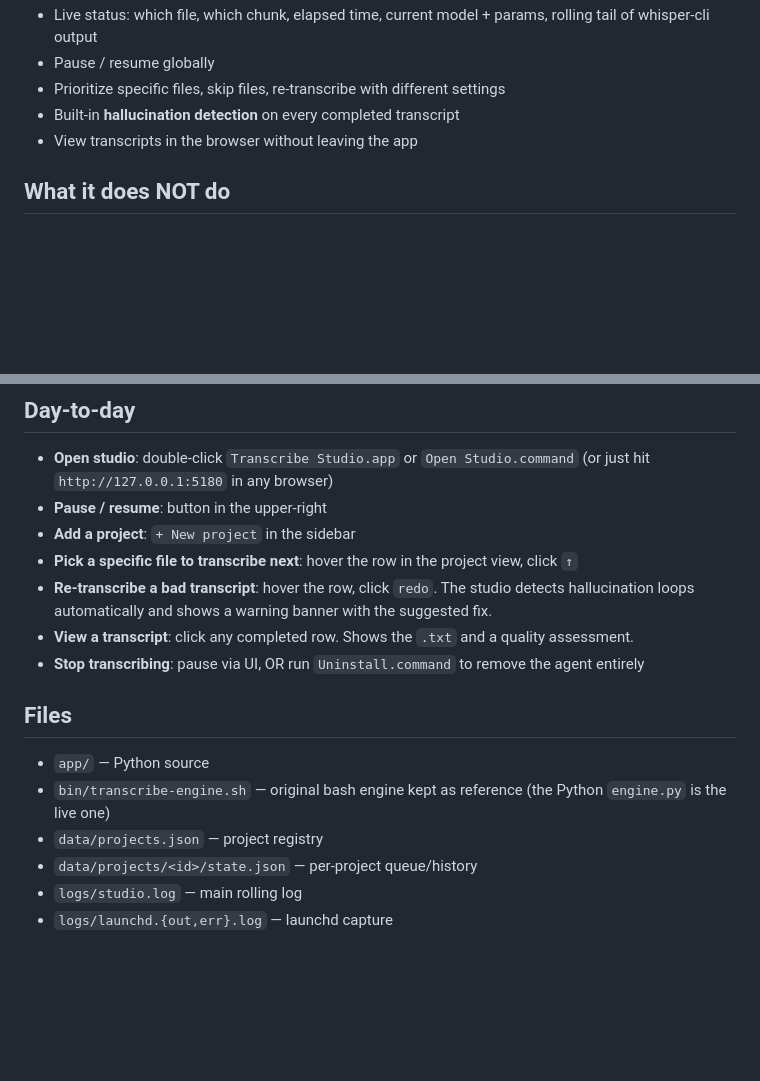
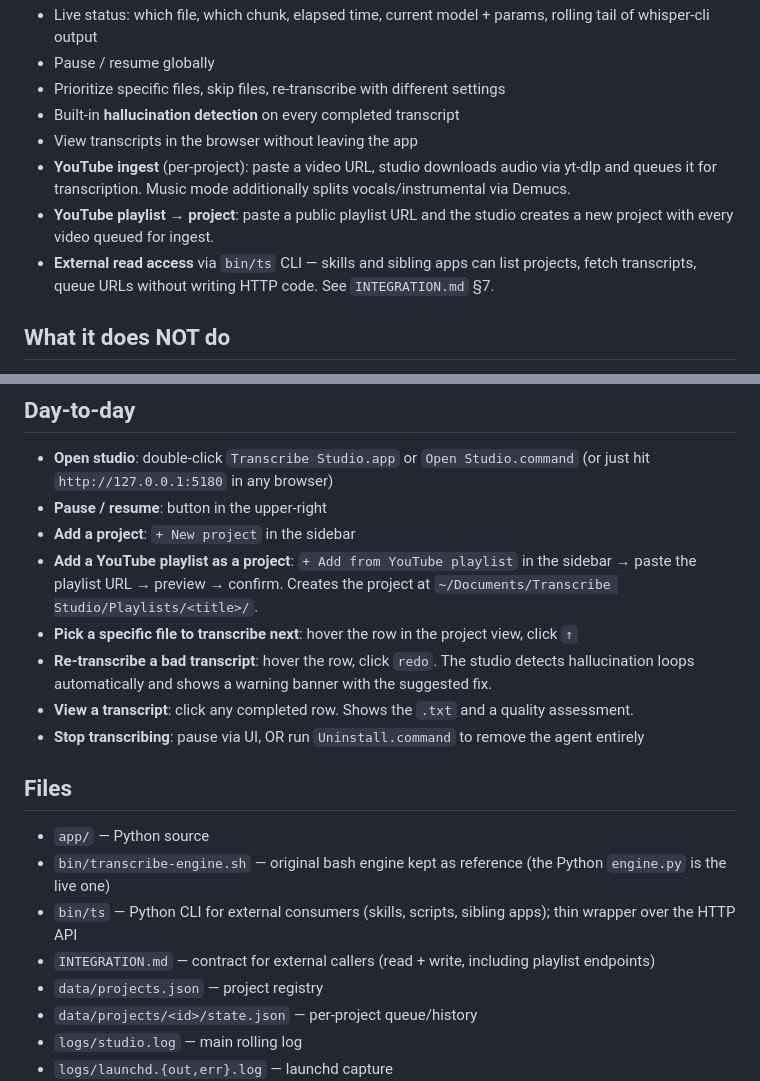
Before and after one commit to PlayNowHaveFun/TranscribeStudio, a Markdown page: README.md, 2 parts joined by grey strips. Drawn GitHub-style; blank space fills up the shorter version.

```diff
--- a/README.md
+++ b/README.md
@@ -20,6 +20,14 @@ have the UI open. Open the UI any time at **http://127.0.0.1:5180**.
 - Prioritize specific files, skip files, re-transcribe with different settings
 - Built-in **hallucination detection** on every completed transcript
 - View transcripts in the browser without leaving the app
+- **YouTube ingest** (per-project): paste a video URL, studio downloads
+  audio via yt-dlp and queues it for transcription. Music mode
+  additionally splits vocals/instrumental via Demucs.
+- **YouTube playlist → project**: paste a public playlist URL and the
+  studio creates a new project with every video queued for ingest.
+- **External read access** via `bin/ts` CLI — skills and sibling apps can
+  list projects, fetch transcripts, queue URLs without writing HTTP code.
+  See `INTEGRATION.md` §7.
 
 ## What it does NOT do
 
@@ -67,6 +75,9 @@ on every file. The studio's status panel surfaces this.
   (or just hit `http://127.0.0.1:5180` in any browser)
 - **Pause / resume**: button in the upper-right
 - **Add a project**: `+ New project` in the sidebar
+- **Add a YouTube playlist as a project**: `+ Add from YouTube playlist`
+  in the sidebar → paste the playlist URL → preview → confirm. Creates
+  the project at `~/Documents/Transcribe Studio/Playlists/<title>/`.
 - **Pick a specific file to transcribe next**: hover the row in the project view, click `↑`
 - **Re-transcribe a bad transcript**: hover the row, click `redo`. The studio detects
   hallucination loops automatically and shows a warning banner with the suggested fix.
@@ -77,6 +88,8 @@ on every file. The studio's status panel surfaces this.
 
 - `app/` — Python source
 - `bin/transcribe-engine.sh` — original bash engine kept as reference (the Python `engine.py` is the live one)
+- `bin/ts` — Python CLI for external consumers (skills, scripts, sibling apps); thin wrapper over the HTTP API
+- `INTEGRATION.md` — contract for external callers (read + write, including playlist endpoints)
 - `data/projects.json` — project registry
 - `data/projects/<id>/state.json` — per-project queue/history
 - `logs/studio.log` — main rolling log
```
Also changed, not shown: SPEC_YOUTUBE_AND_MUSIC.md (+9 -2 lines).
